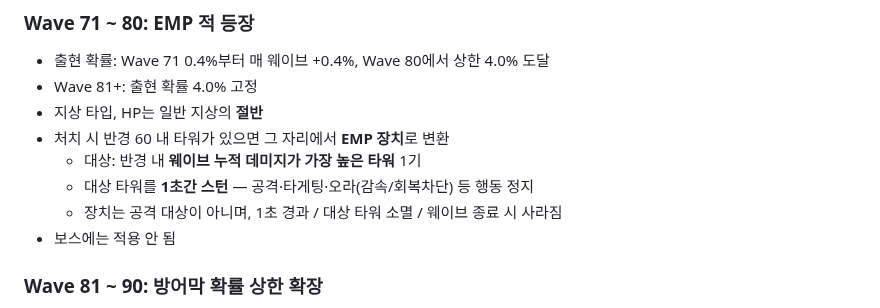
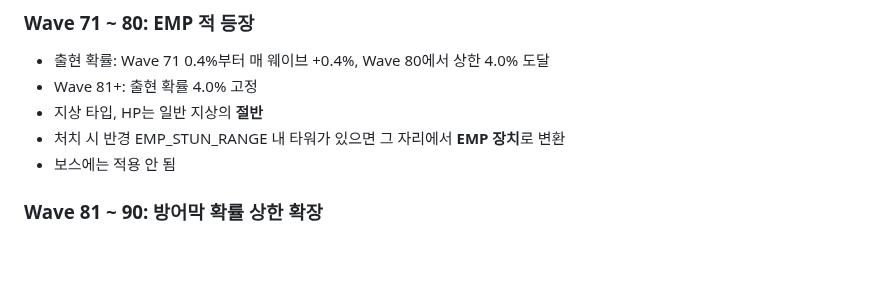
Before and after one commit to powerfulh/first-mobile-game, a Markdown page: docs/waves/m4.md, the part around the change. GitHub-like rendering; blank space fills up the shorter version.

```diff
--- a/docs/waves/m4.md
+++ b/docs/waves/m4.md
@@ -62,10 +62,7 @@
 - 출현 확률: Wave 71 0.4%부터 매 웨이브 +0.4%, Wave 80에서 상한 4.0% 도달
 - Wave 81+: 출현 확률 4.0% 고정
 - 지상 타입, HP는 일반 지상의 **절반**
-- 처치 시 반경 60 내 타워가 있으면 그 자리에서 **EMP 장치**로 변환
-  - 대상: 반경 내 **웨이브 누적 데미지가 가장 높은 타워** 1기
-  - 대상 타워를 **1초간 스턴** — 공격·타게팅·오라(감속/회복차단) 등 행동 정지
-  - 장치는 공격 대상이 아니며, 1초 경과 / 대상 타워 소멸 / 웨이브 종료 시 사라짐
+- 처치 시 반경 EMP_STUN_RANGE 내 타워가 있으면 그 자리에서 **EMP 장치**로 변환
 - 보스에는 적용 안 됨
 
 ### Wave 81 ~ 90: 방어막 확률 상한 확장
```
Also changed, not shown: docs/waves/m2.md (+1 -4 lines), docs/waves/m3.md (+1 -4 lines).
